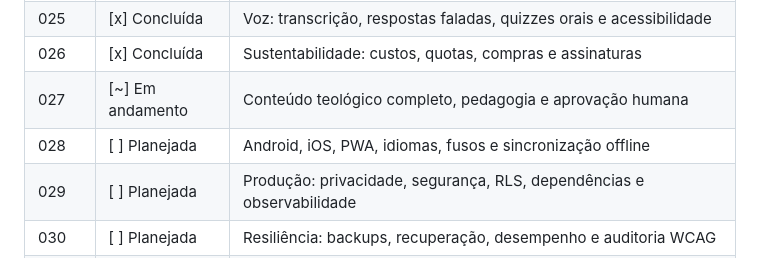
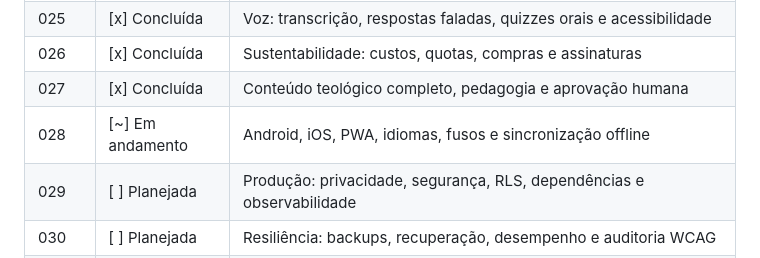
Before and after one commit to Raphaelsantos10/Apostolic-IA, a Markdown page: ROADMAP.md, the part around the change. Drawn GitHub-style.

Commit message:
docs: iniciar Sprint 028

```diff
--- a/ROADMAP.md
+++ b/ROADMAP.md
@@ -52,8 +52,8 @@ representa um incremento completo, com checklist interno para suas funcionalidad
 | 024 | [x] Concluída | IA bíblica: biblioteca aprovada, busca fundamentada, guardrails e professor |
 | 025 | [x] Concluída | Voz: transcrição, respostas faladas, quizzes orais e acessibilidade |
 | 026 | [x] Concluída | Sustentabilidade: custos, quotas, compras e assinaturas |
-| 027 | [~] Em andamento | Conteúdo teológico completo, pedagogia e aprovação humana |
-| 028 | [ ] Planejada | Android, iOS, PWA, idiomas, fusos e sincronização offline |
+| 027 | [x] Concluída | Conteúdo teológico completo, pedagogia e aprovação humana |
+| 028 | [~] Em andamento | Android, iOS, PWA, idiomas, fusos e sincronização offline |
 | 029 | [ ] Planejada | Produção: privacidade, segurança, RLS, dependências e observabilidade |
 | 030 | [ ] Planejada | Resiliência: backups, recuperação, desempenho e auditoria WCAG |
 | 031 | [ ] Planejada | Alpha, beta, piloto, correções e Release Candidate |
```
